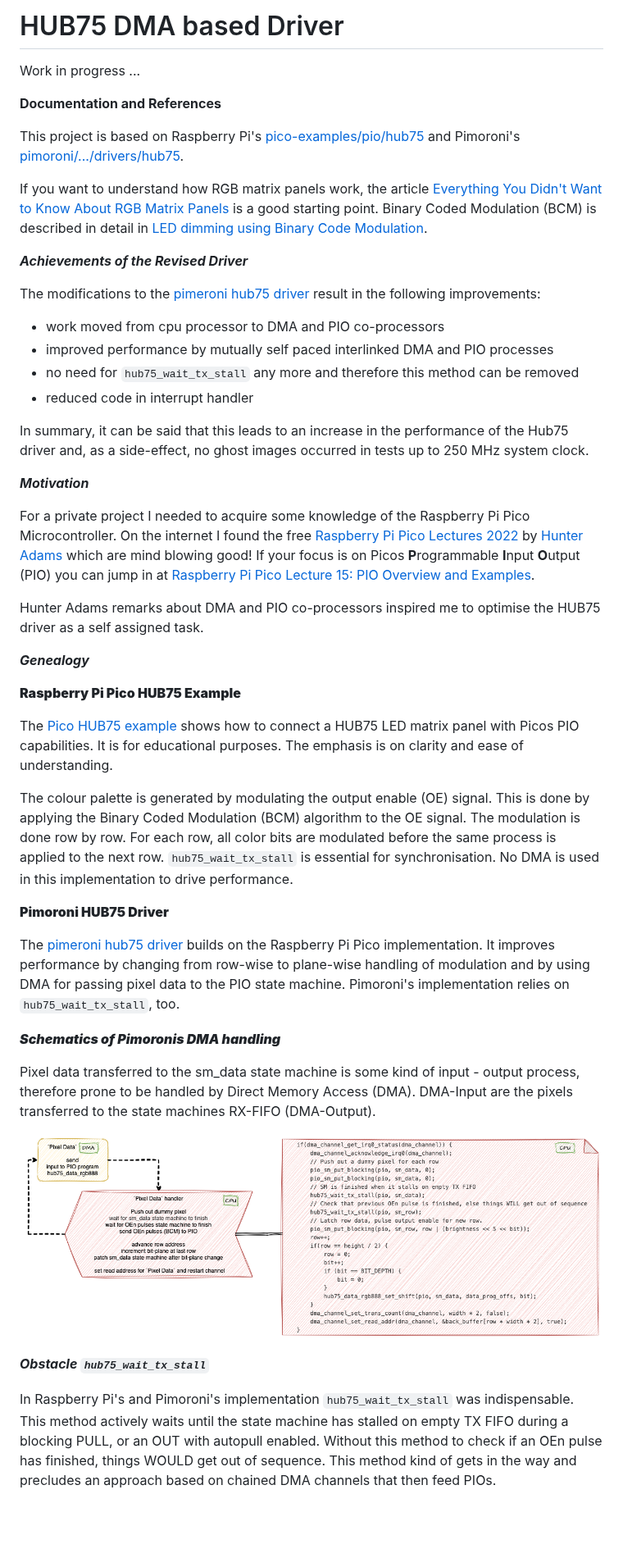
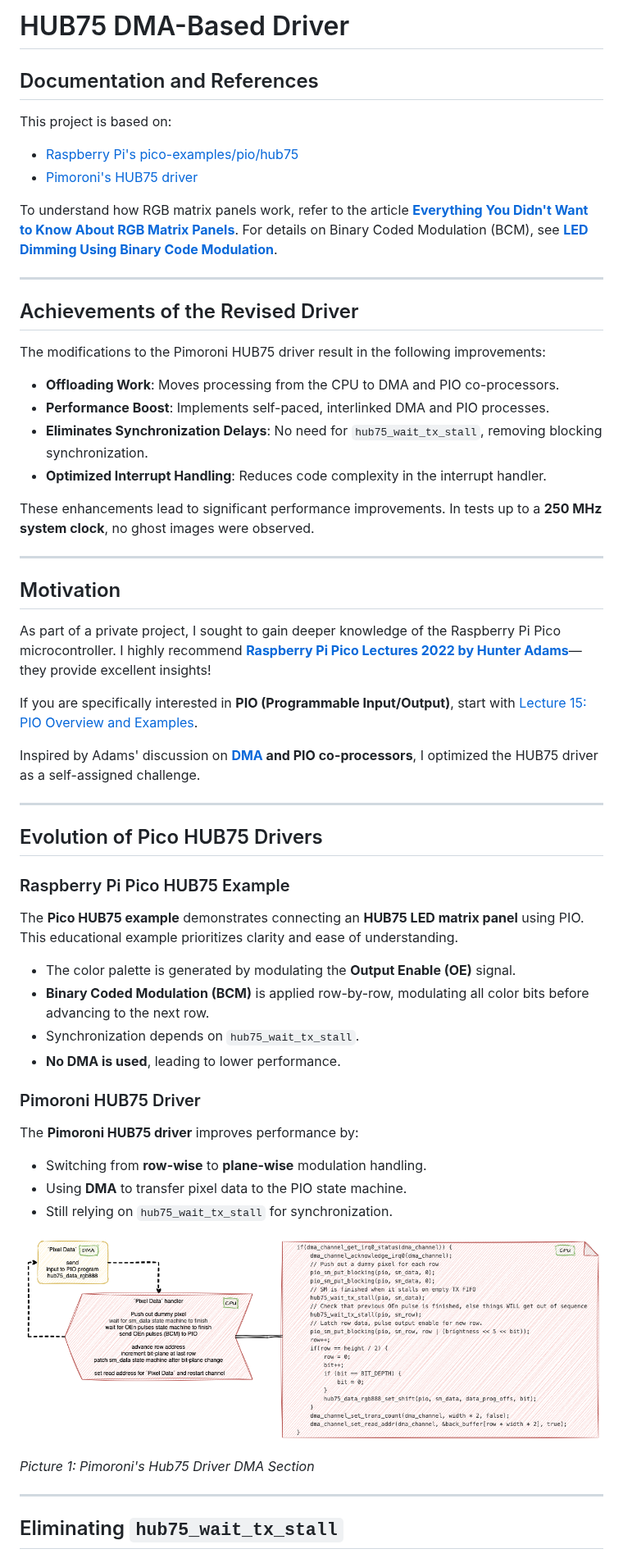
Before and after one commit to JuPfu/hub75, a Markdown page: README.md, the part around one of its changes. Shown at 82% size. Rendered like a GitHub page; blank space fills up the shorter version.

```diff
--- a/README.md
+++ b/README.md
@@ -1,51 +1,58 @@
-# HUB75 DMA based Driver
+# HUB75 DMA-Based Driver
 
-Work in progress ...
+## Documentation and References
 
+This project is based on:
+- [Raspberry Pi's pico-examples/pio/hub75](https://github.com/raspberrypi/pico-examples)
+- [Pimoroni's HUB75 driver](https://github.com/pimoroni/pimoroni-pico/tree/main/drivers/hub75)
 
-**Documentation and References**
+To understand how RGB matrix panels work, refer to the article **[Everything You Didn't Want to Know About RGB Matrix Panels](https://learn.adafruit.com/adafruit-gfx-graphics-library/what-is-the-gfx-library)**.
+For details on Binary Coded Modulation (BCM), see **[LED Dimming Using Binary Code Modulation](https://www.ti.com/lit/an/slva377a/slva377a.pdf)**.
 
-This project is based on Raspberry Pi's [pico-examples/pio/hub75](https://github.com/raspberrypi/pico-examples/tree/master/pio/hub75) and Pimoroni's [pimoroni/.../drivers/hub75](https://github.com/pimoroni/pimoroni-pico/tree/main/drivers/hub75).
+---
+## Achievements of the Revised Driver
 
-If you want to understand how RGB matrix panels work, the article [Everything You Didn't Want to Know About RGB Matrix Panels](https://news.sparkfun.com/2650) is a good starting point. Binary Coded Modulation (BCM) is described in detail in [LED dimming using Binary Code Modulation](https://www.batsocks.co.uk/readme/art_bcm_3.htm).
+The modifications to the Pimoroni HUB75 driver result in the following improvements:
 
-***Achievements of the Revised Driver***
+- **Offloading Work**: Moves processing from the CPU to DMA and PIO co-processors.
+- **Performance Boost**: Implements self-paced, interlinked DMA and PIO processes.
+- **Eliminates Synchronization Delays**: No need for `hub75_wait_tx_stall`, removing blocking synchronization.
+- **Optimized Interrupt Handling**: Reduces code complexity in the interrupt handler.
 
-The modifications to the [pimeroni hub75 driver](https://github.com/pimoroni/pimoroni-pico/tree/main/drivers/hub75) result in the following improvements:
+These enhancements lead to significant performance improvements. In tests up to a **250 MHz system clock**, no ghost images were observed.
 
-- work moved from cpu processor to DMA and PIO co-processors
-- improved performance by mutually self paced interlinked DMA and PIO processes
-- no need for <code>hub75_wait_tx_stall</code> any more and therefore this method can be removed
-- reduced code in interrupt handler
+---
+## Motivation
 
-In summary, it can be said that this leads to an increase in the performance of the Hub75 driver and, as a side-effect, no ghost images occurred in tests up to 250 MHz system clock.
+As part of a private project, I sought to gain deeper knowledge of the Raspberry Pi Pico microcontroller. I highly recommend **[Raspberry Pi Pico Lectures 2022 by Hunter Adams](https://www.youtube.com/c/HunterAdamsCornell/)**—they provide excellent insights!
 
-***Motivation***
+If you are specifically interested in **PIO (Programmable Input/Output)**, start with [Lecture 15: PIO Overview and Examples](https://www.youtube.com/watch?v=5kyd7mzxRsc).
 
-For a private project I needed to acquire some knowledge of the Raspberry Pi Pico Microcontroller. On the internet I found the free [Raspberry Pi Pico Lectures 2022](https://www.youtube.com/playlist?list=PLDqMkB5cbBA5oDg8VXM110GKc-CmvUqEZ) by [Hunter Adams](https://vanhunteradams.com/) which are mind blowing good! If your focus is on Picos <b>P</b>rogrammable <b>I</b>nput <b>O</b>utput (PIO) you can jump in at [Raspberry Pi Pico Lecture 15: PIO Overview and Examples](https://www.youtube.com/watch?v=wet9CYpKZOQ).
+Inspired by Adams' discussion on **[DMA](https://www.youtube.com/watch?v=TGjUHChO1kM&list=PLDqMkB5cbBA5oDg8VXM110GKc-CmvUqEZ&index=7&t=1460s) and PIO co-processors**, I optimized the HUB75 driver as a self-assigned challenge.
 
-Hunter Adams remarks about DMA and PIO co-processors inspired me to optimise the HUB75 driver as a self assigned task.
+---
+## Evolution of Pico HUB75 Drivers
 
-***Genealogy***
+### Raspberry Pi Pico HUB75 Example
 
-****Raspberry Pi Pico HUB75 Example****
+The **Pico HUB75 example** demonstrates connecting an **HUB75 LED matrix panel** using PIO. This educational example prioritizes clarity and ease of understanding.
 
-The [Pico HUB75 example](https://github.com/raspberrypi/pico-examples/tree/master/pio/hub75) shows how to connect a HUB75 LED matrix panel with Picos PIO capabilities. It is for educational purposes. The emphasis is on clarity and ease of understanding.
+- The color palette is generated by modulating the **Output Enable (OE)** signal.
+- **Binary Coded Modulation (BCM)** is applied row-by-row, modulating all color bits before advancing to the next row.
+- Synchronization depends on `hub75_wait_tx_stall`.
+- **No DMA is used**, leading to lower performance.
 
-The colour palette is generated by modulating the output enable (OE) signal. This is done by applying the Binary Coded Modulation (BCM) algorithm to the OE signal. The modulation is done row by row. For each row, all color bits are modulated before the same process is applied to the next row. <code>hub75_wait_tx_stall</code> is essential for synchronisation. No DMA is used in this implementation to drive performance.
+### Pimoroni HUB75 Driver
 
-****Pimoroni HUB75 Driver****
-
-The [pimeroni hub75 driver](https://github.com/pimoroni/pimoroni-pico/tree/main/drivers/hub75) builds on the Raspberry Pi Pico implementation. It improves performance by changing from row-wise to plane-wise handling of modulation and by using DMA for passing pixel data to the PIO state machine.
-Pimoroni's implementation relies on <code>hub75_wait_tx_stall</code>, too.
-
-*****Schematics of Pimoronis DMA handling*****
-
-Pixel data transferred to the sm_data state machine is some kind of input - output process, therefore prone to be handled by Direct Memory Access (DMA). DMA-Input are the pixels transferred to the state machines RX-FIFO (DMA-Output).
+The **Pimoroni HUB75 driver** improves performance by:
+- Switching from **row-wise** to **plane-wise** modulation handling.
+- Using **DMA** to transfer pixel data to the PIO state machine.
+- Still relying on `hub75_wait_tx_stall` for synchronization.
 
 ![hub_pimoroni](assets/pimoroni_dma.png)
 
-***Obstacle <code>hub75_wait_tx_stall</code>***
+*Picture 1: Pimoroni's Hub75 Driver DMA Section*
 
-In Raspberry Pi's and Pimoroni's implementation <code>hub75_wait_tx_stall</code> was indispensable. This method actively waits until the state machine has stalled on empty TX FIFO during a blocking PULL, or an OUT with autopull enabled. Without this method to check if an OEn pulse has finished, things WOULD get out of sequence. This method kind of gets in the way and precludes an approach based on chained DMA channels that then feed PIOs.
+---
+## Eliminating `hub75_wait_tx_stall`
 
```
Also changed, not shown: other parts of README.md (+68 -15 lines), assets/hub75_row.png, 1 other file.
